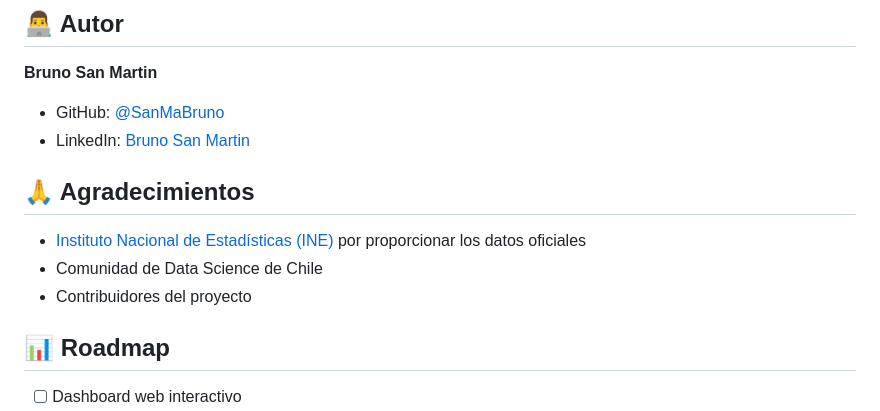
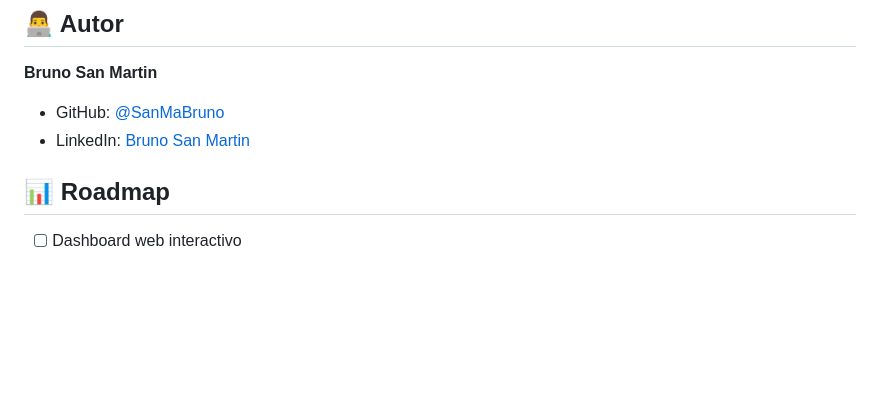
Before and after one commit to ObservaLosRios/FuerzaDeTrabajoLosRios, a Markdown page: README.md, the part around the change. Rendered like a GitHub page; blank space fills up the shorter version.

```diff
--- a/README.md
+++ b/README.md
@@ -199,11 +199,6 @@ Distribuido bajo la Licencia MIT. Ver `LICENSE` para más información.
 - GitHub: [@SanMaBruno](https://github.com/SanMaBruno)
 - LinkedIn: [Bruno San Martin](https://www.linkedin.com/in/sanmabruno/)
 
-## 🙏 Agradecimientos
-
-- [Instituto Nacional de Estadísticas (INE)](https://www.ine.cl/) por proporcionar los datos oficiales
-- Comunidad de Data Science de Chile
-- Contribuidores del proyecto
 
 ## 📊 Roadmap
 
```
